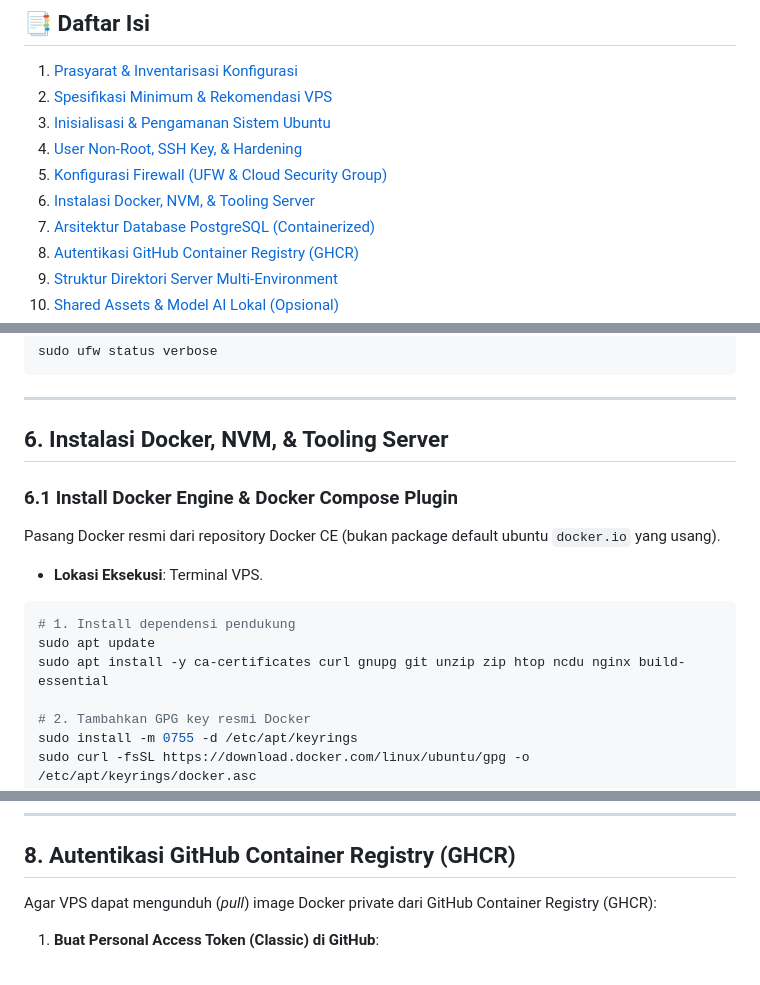
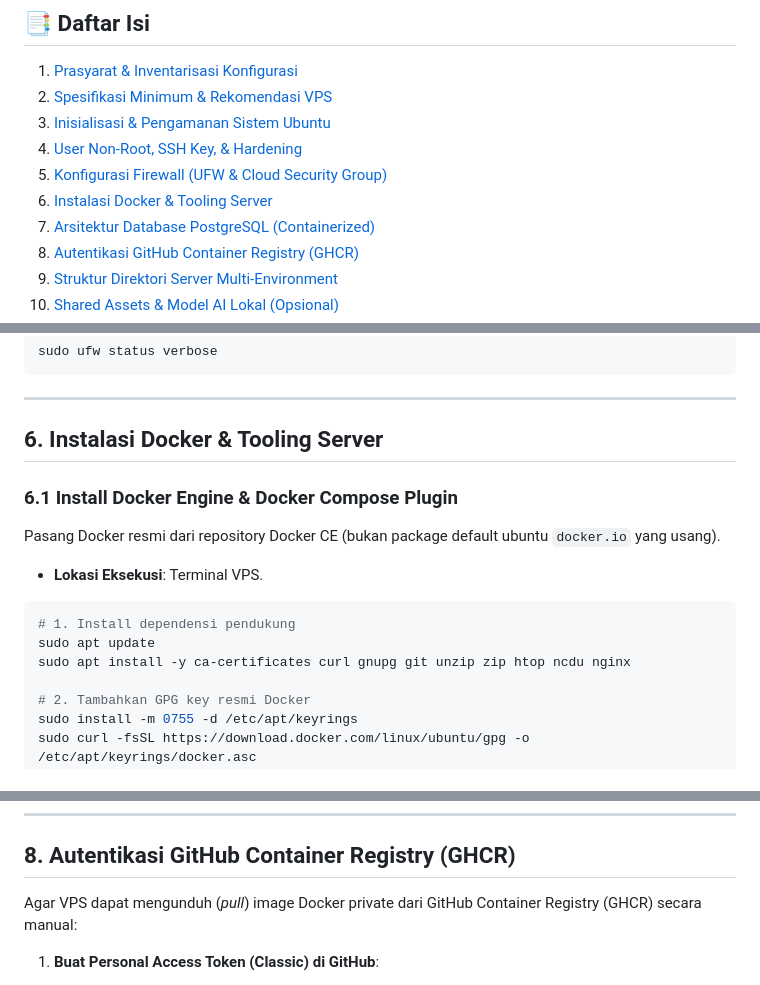
Before and after one commit to alimurrofid/petualangan-cuan, a Markdown page: SETUPSERVER.md, 3 parts joined by grey strips. Rendered like a GitHub page.

````diff
--- a/SETUPSERVER.md
+++ b/SETUPSERVER.md
@@ -14,7 +14,7 @@ Dokumen ini menjelaskan panduan **end-to-end deployment** aplikasi **Petualangan
 3. [Inisialisasi & Pengamanan Sistem Ubuntu](#3-inisialisasi--pengamanan-sistem-ubuntu)
 4. [User Non-Root, SSH Key, & Hardening](#4-user-non-root-ssh-key--hardening)
 5. [Konfigurasi Firewall (UFW & Cloud Security Group)](#5-konfigurasi-firewall-ufw--cloud-security-group)
-6. [Instalasi Docker, NVM, & Tooling Server](#6-instalasi-docker-nvm--tooling-server)
+6. [Instalasi Docker & Tooling Server](#6-instalasi-docker--tooling-server)
 7. [Arsitektur Database PostgreSQL (Containerized)](#7-arsitektur-database-postgresql-containerized)
 8. [Autentikasi GitHub Container Registry (GHCR)](#8-autentikasi-github-container-registry-ghcr)
 9. [Struktur Direktori Server Multi-Environment](#9-struktur-direktori-server-multi-environment)
@@ -281,7 +281,7 @@ sudo ufw status verbose
 
 ---
 
-## 6. Instalasi Docker, NVM, & Tooling Server
+## 6. Instalasi Docker & Tooling Server
 
 ### 6.1 Install Docker Engine & Docker Compose Plugin
 Pasang Docker resmi dari repository Docker CE (bukan package default ubuntu `docker.io` yang usang).
@@ -291,7 +291,7 @@ Pasang Docker resmi dari repository Docker CE (bukan package default ubuntu `doc
 ```bash
 # 1. Install dependensi pendukung
 sudo apt update
-sudo apt install -y ca-certificates curl gnupg git unzip zip htop ncdu nginx build-essential
+sudo apt install -y ca-certificates curl gnupg git unzip zip htop ncdu nginx
 
 # 2. Tambahkan GPG key resmi Docker
 sudo install -m 0755 -d /etc/apt/keyrings
@@ -377,7 +351,7 @@ Database dan user diinisialisasi secara otomatis oleh image `postgres:15-alpine`
 
 ## 8. Autentikasi GitHub Container Registry (GHCR)
 
-Agar VPS dapat mengunduh (*pull*) image Docker private dari GitHub Container Registry (GHCR):
+Agar VPS dapat mengunduh (*pull*) image Docker private dari GitHub Container Registry (GHCR) secara manual:
 
 1. **Buat Personal Access Token (Classic) di GitHub**:
    - Buka link langsung: [https://github.com/settings/tokens](https://github.com/settings/tokens) (atau navigasi via **GitHub → Settings → Developer settings → Personal access tokens → Tokens (classic)**)
````
Also changed, not shown: other parts of SETUPSERVER.md (+9 -35 lines).
